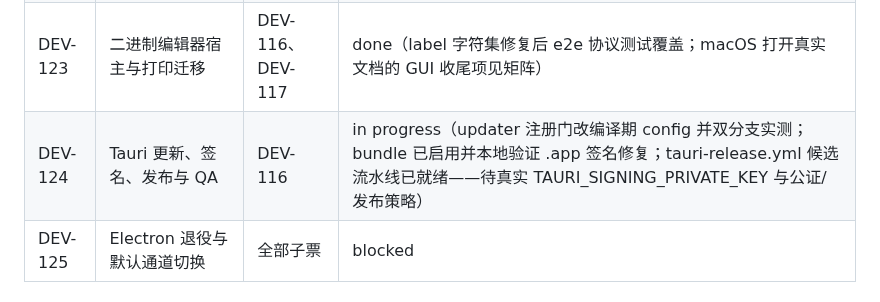
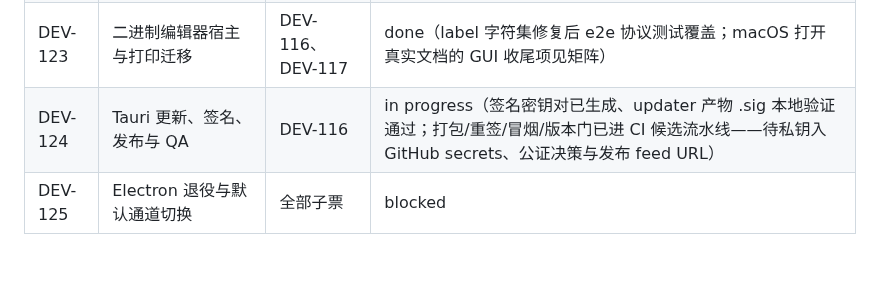
Before and after one commit to Aiden-FE/nexnote, a Markdown page: docs/tickets/DEV-ARCH-002.md, the part around the change. Drawn GitHub-style; blank space fills up the shorter version.

Commit message:
docs(tickets): updater signing chain verified locally (DEV-124)

```diff
--- a/docs/tickets/DEV-ARCH-002.md
+++ b/docs/tickets/DEV-ARCH-002.md
@@ -31,7 +31,7 @@
 | DEV-121 | AI、召回与内置语义向量迁移 | DEV-118 | done（agent 工具环/审批/权限/prompt/skills/降级/TTL/reasoning 过滤已迁移） |
 | DEV-122 | 插件沙箱与 capability 迁移 | DEV-116、DEV-118 | done（插件通道 ported；宿主 capability 修复见 DEV-123） |
 | DEV-123 | 二进制编辑器宿主与打印迁移 | DEV-116、DEV-117 | done（label 字符集修复后 e2e 协议测试覆盖；macOS 打开真实文档的 GUI 收尾项见矩阵） |
-| DEV-124 | Tauri 更新、签名、发布与 QA | DEV-116 | in progress（updater 注册门改编译期 config 并双分支实测；bundle 已启用并本地验证 .app 签名修复；tauri-release.yml 候选流水线已就绪——待真实 TAURI_SIGNING_PRIVATE_KEY 与公证/发布策略） |
+| DEV-124 | Tauri 更新、签名、发布与 QA | DEV-116 | in progress（签名密钥对已生成、updater 产物 .sig 本地验证通过；打包/重签/冒烟/版本门已进 CI 候选流水线——待私钥入 GitHub secrets、公证决策与发布 feed URL） |
 | DEV-125 | Electron 退役与默认通道切换 | 全部子票 | blocked |
 
 ## Epic 完成定义
```
